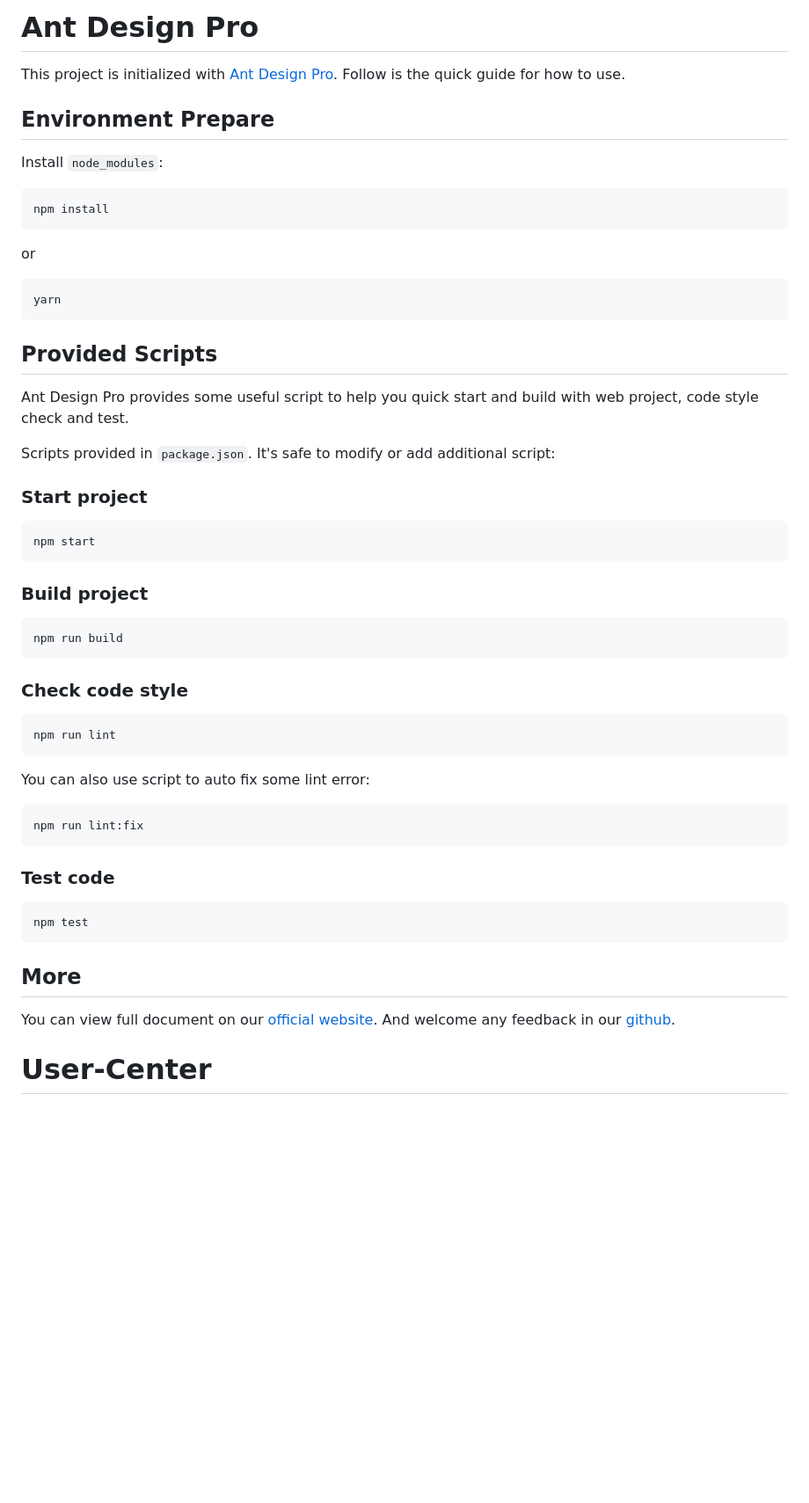
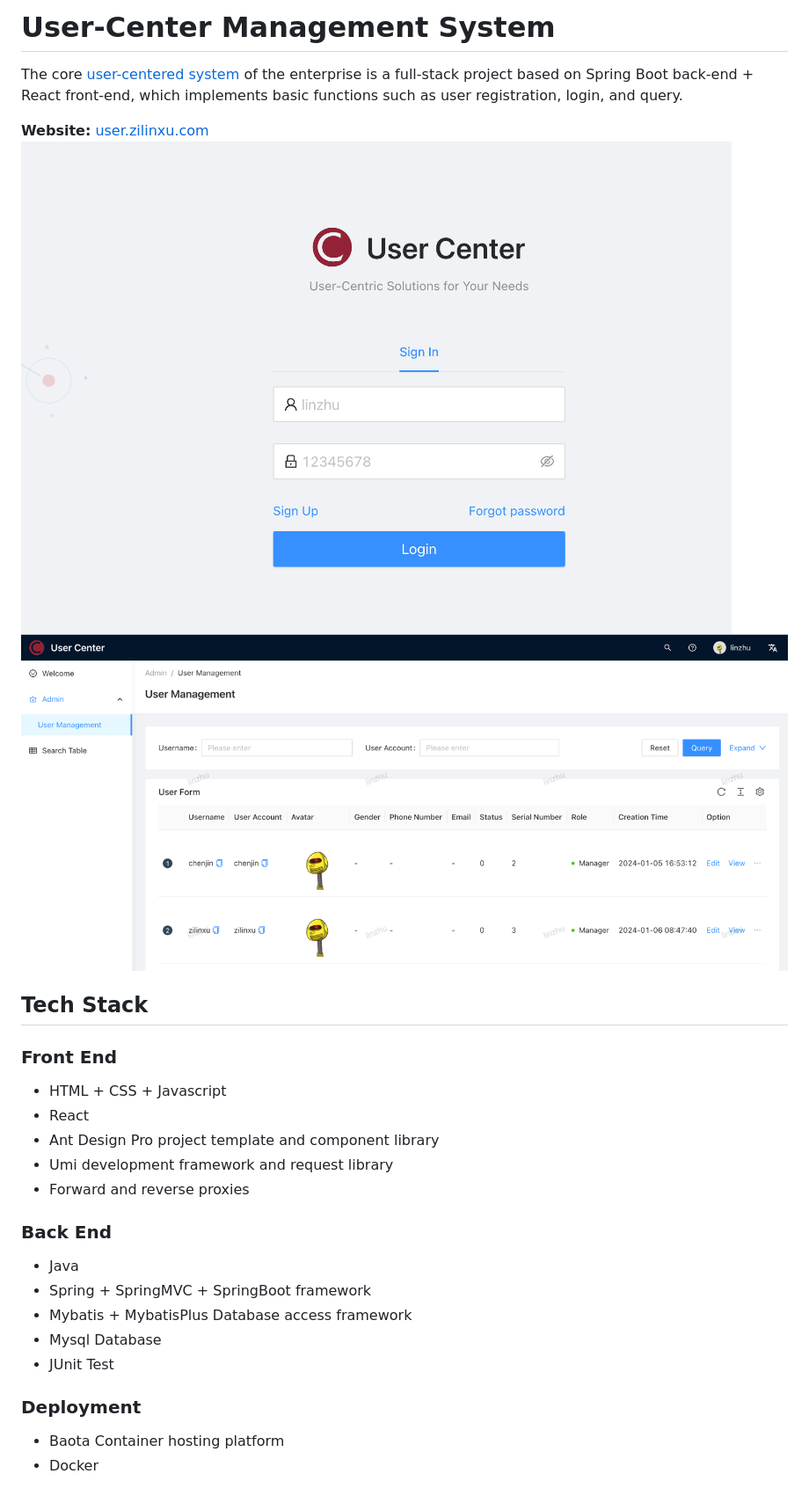
Before and after one commit to Z1linXu/User-Center, a Markdown page: README.md, the part around the change. Shown: that part at 88% size. Drawn GitHub-style; pictures changed too: images/1.png (added), images/2.png (added); blank space fills up the shorter version.

````diff
--- a/README.md
+++ b/README.md
@@ -1,58 +1,27 @@
-# Ant Design Pro
+# User-Center Management System
 
-This project is initialized with [Ant Design Pro](https://pro.ant.design). Follow is the quick guide for how to use.
+The core [user-centered system](http://user.zilinxu.com/) of the enterprise is a full-stack project based on Spring Boot back-end + React front-end, which implements basic functions such as user registration, login, and query.
 
-## Environment Prepare
+**Website:** [user.zilinxu.com](http://user.zilinxu.com/)
+![User Center website](images/1.png)
+![User Center website](images/2.png)
 
-Install `node_modules`:
+## Tech Stack
 
-```bash
-npm install
-```
+### Front End
+* HTML + CSS + Javascript
+* React
+* Ant Design Pro project template and component library
+* Umi development framework and request library
+* Forward and reverse proxies
 
-or
+### Back End
+* Java
+* Spring + SpringMVC + SpringBoot framework
+* Mybatis + MybatisPlus Database access framework
+* Mysql Database
+* JUnit Test
 
-```bash
-yarn
-```
-
-## Provided Scripts
-
-Ant Design Pro provides some useful script to help you quick start and build with web project, code style check and test.
-
-Scripts provided in `package.json`. It's safe to modify or add additional script:
-
-### Start project
-
-```bash
-npm start
-```
-
-### Build project
-
-```bash
-npm run build
-```
-
-### Check code style
-
-```bash
-npm run lint
-```
-
-You can also use script to auto fix some lint error:
-
-```bash
-npm run lint:fix
-```
-
-### Test code
-
-```bash
-npm test
-```
-
-## More
-
-You can view full document on our [official website](https://pro.ant.design). And welcome any feedback in our [github](https://github.com/ant-design/ant-design-pro).
-# User-Center
+### Deployment
+* Baota Container hosting platform
+* Docker
````
Also changed, not shown: 10 other files.
